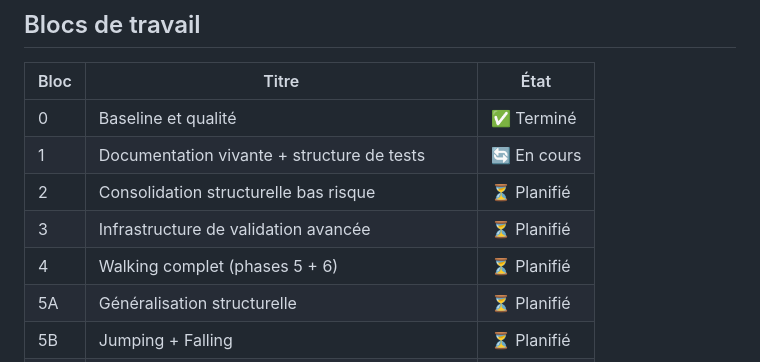
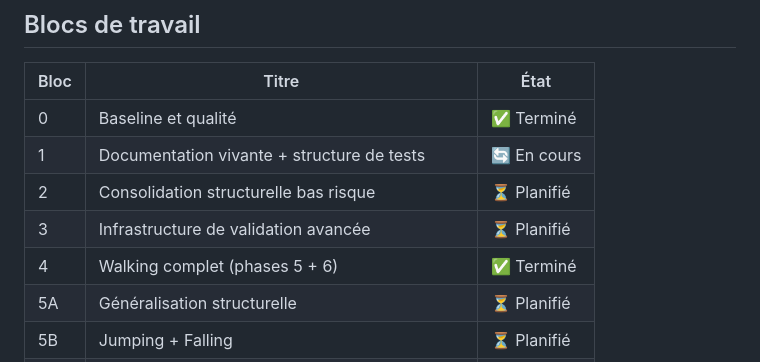
Before and after one commit to TomasDelon/BobTricks, a Markdown page: doc/ROADMAP.md, the part around the change. Rendered like a GitHub page.

Commit message:
docs: mark Bloque 4 done (walking phases 5+6 complete)

```diff
--- a/doc/ROADMAP.md
+++ b/doc/ROADMAP.md
@@ -18,7 +18,7 @@ Pour la spécification technique des régimes, voir `doc/LOCOMOTION_SPEC.md`.
 | 1 | Documentation vivante + structure de tests | 🔄 En cours |
 | 2 | Consolidation structurelle bas risque | ⏳ Planifié |
 | 3 | Infrastructure de validation avancée | ⏳ Planifié |
-| 4 | Walking complet (phases 5 + 6) | ⏳ Planifié |
+| 4 | Walking complet (phases 5 + 6) | ✅ Terminé |
 | 5A | Généralisation structurelle | ⏳ Planifié |
 | 5B | Jumping + Falling | ⏳ Planifié |
 | 5C | Running | ⏳ Planifié |
```
